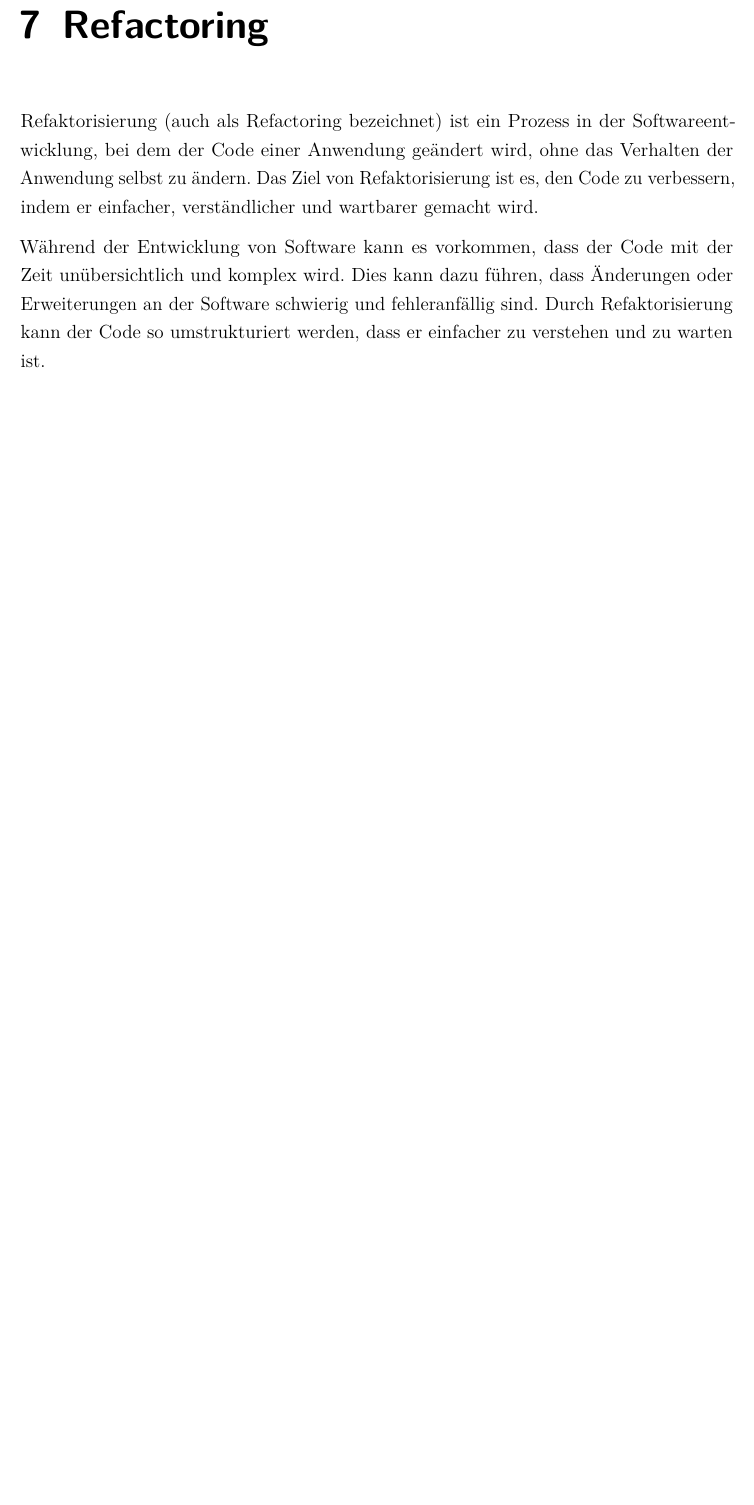
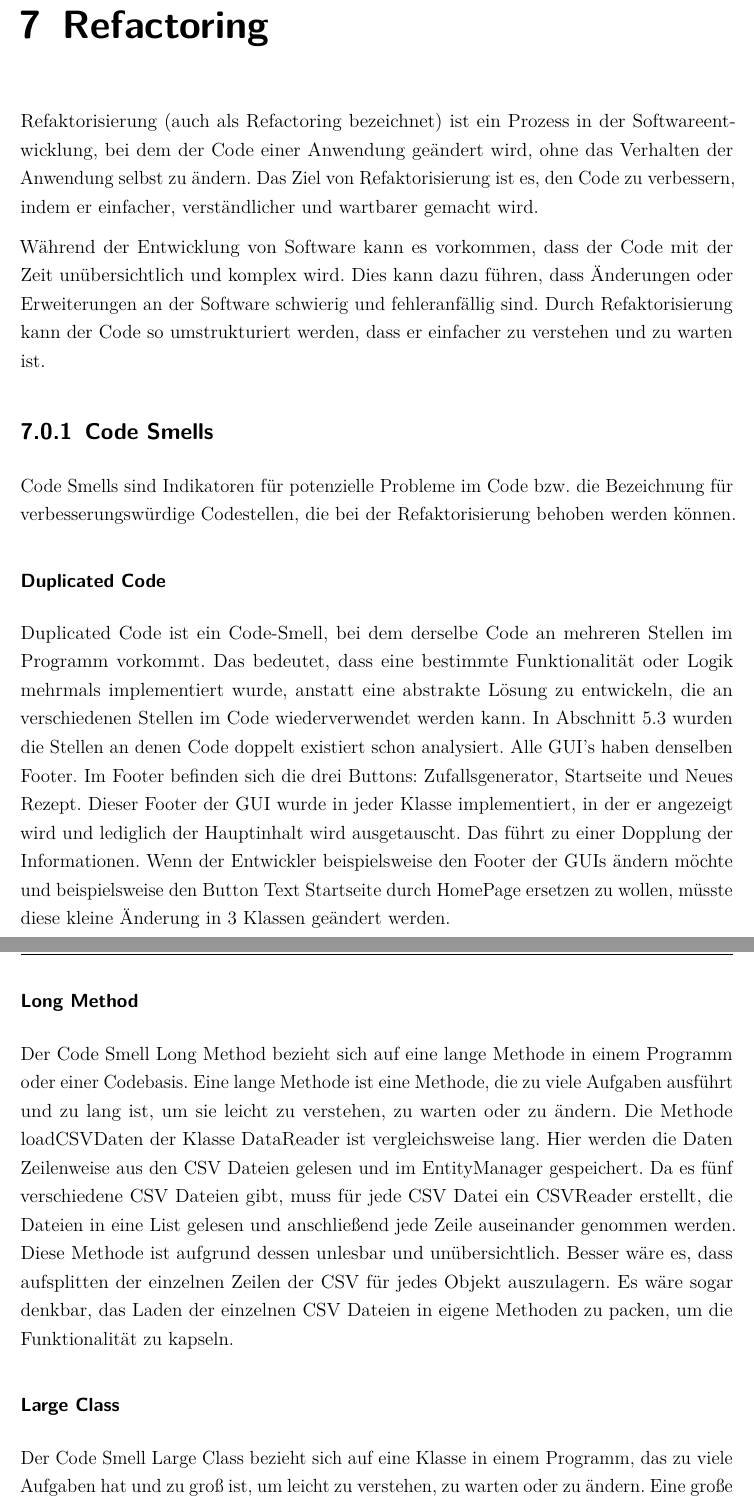
Before and after one commit to MichaelaHaag/RezeptApp, a LaTeX document (docs/Praxisbericht.tex, which reads docs/Inhalt/04_Inhalt/Refactoring.tex): part of page 23 of 23 before the commit and two parts of pages 23 and 24 of 25 after it, the two joined at a grey line, cut so that both start at the same text, the shorter picture padded with empty space. Compiled offline with pdfLaTeX.

Commit message:
Refactoring, Code Smells

```diff
--- a/docs/Inhalt/04_Inhalt/Refactoring.tex
+++ b/docs/Inhalt/04_Inhalt/Refactoring.tex
@@ -2,3 +2,14 @@
 Refaktorisierung (auch als Refactoring bezeichnet) ist ein Prozess in der Softwareentwicklung, bei dem der Code einer Anwendung geändert wird, ohne das Verhalten der Anwendung selbst zu ändern. Das Ziel von Refaktorisierung ist es, den Code zu verbessern, indem er einfacher, verständlicher und wartbarer gemacht wird.
 
 Während der Entwicklung von Software kann es vorkommen, dass der Code mit der Zeit unübersichtlich und komplex wird. Dies kann dazu führen, dass Änderungen oder Erweiterungen an der Software schwierig und fehleranfällig sind. Durch Refaktorisierung kann der Code so umstrukturiert werden, dass er einfacher zu verstehen und zu warten ist.
+\subsection{Code Smells}
+Code Smells sind Indikatoren für potenzielle Probleme im Code bzw. die Bezeichnung für verbesserungswürdige Codestellen, die bei der Refaktorisierung behoben werden können.
+\subsubsection{Duplicated Code}
+Duplicated Code ist ein Code-Smell, bei dem derselbe Code an mehreren Stellen im Programm vorkommt. Das bedeutet, dass eine bestimmte Funktionalität oder Logik mehrmals implementiert wurde, anstatt eine abstrakte Lösung zu entwickeln, die an verschiedenen Stellen im Code wiederverwendet werden kann. In \autoref{DRY} wurden die Stellen an denen Code doppelt existiert schon analysiert. Alle GUI's haben denselben Footer. Im Footer befinden sich die drei Buttons: Zufallsgenerator, Startseite und Neues Rezept. Dieser Footer der GUI wurde in jeder Klasse implementiert, in der er angezeigt wird und lediglich der Hauptinhalt wird ausgetauscht. Das führt zu einer Dopplung der Informationen. Wenn der Entwickler beispielsweise den Footer der GUIs ändern möchte und beispielsweise den Button Text Startseite durch HomePage ersetzen zu wollen, müsste diese kleine Änderung in 3 Klassen geändert werden.
+\subsubsection{Long Method}
+Der Code Smell Long Method bezieht sich auf eine lange Methode in einem Programm oder einer Codebasis. Eine lange Methode ist eine Methode, die zu viele Aufgaben ausführt und zu lang ist, um sie leicht zu verstehen, zu warten oder zu ändern.
+Die Methode loadCSVDaten der Klasse DataReader ist vergleichsweise lang. Hier werden die Daten Zeilenweise aus den CSV Dateien gelesen und im EntityManager gespeichert.
+Da es fünf verschiedene CSV Dateien gibt, muss für jede CSV Datei ein CSVReader erstellt, die Dateien in eine List gelesen und anschließend jede Zeile auseinander genommen werden. Diese Methode ist aufgrund dessen unlesbar und unübersichtlich. Besser wäre es, dass aufsplitten der einzelnen Zeilen der CSV für jedes Objekt auszulagern. Es wäre sogar denkbar, das Laden der einzelnen CSV Dateien in eigene Methoden zu packen, um die Funktionalität zu kapseln.
+\subsubsection{Large Class}
+Der Code Smell Large Class bezieht sich auf eine Klasse in einem Programm, das zu viele Aufgaben hat und zu groß ist, um leicht zu verstehen, zu warten oder zu ändern. Eine große Klasse kann schwer zu lesen und zu verstehen sein, da sie viele Details enthält und nicht in kleinere, leichter zu verstehende Teile aufgeteilt ist. Große Klassen können auch schwer zu warten oder zu ändern sein, da Änderungen an einer großen Klasse Auswirkungen auf viele Teile des Codes haben können. Die Klasse RezeptBearbeiten hat eine stark erhöhte Zeilenanzahl im Vergleich zu anderen Klassen des Projektes. In dieser Klasse wird das Java Swing Frontend implementiert, dass angezeigt wird, wenn ein Benutzer ein vorhandenes Rezept bearbeiten möchte. Hier ist das
+Single Responsibility Principle verletzt, da die Klasse sowohl das Anzeigen der einzelnen Komponenten implemntiert, als auch die Funktionalitäten der einzelnen Buttons. Aufgrund dieser Verletzung des Single Responsibility Principles und der großen Menge an Code ist die Klasse sehr unübersichtlich. Ein weiterer Code Smell: Large Class ist die Klasse DataReader. Auch diese Klasse ist verhältnismäßig groß. In dieser Klasse wird die Funktionalitäten zum Laden und Speichern der Daten aus den CSV Dateien implementiert. Hier ist auch das Single Responsibility Principle verletzt, da die Klasse sowohl das Laden und Speichern der Daten implementiert, aber auch das Erstellen der Objekte aus den geladenen Daten Aufgrund dieser Verletzung des Single Responsibility Principles und der großen Menge an Code ist die Klasse sehr unübersichtlich. Auch dieser Code Smell sollte behoben werden, indem die Funktionalität in eine weitere Klasse ausgelagert wird.
```
Also changed, not shown: docs/Inhalt/04_Inhalt/ProgrammingPrinciples.tex (+1 -1 lines), docs/Praxisbericht.pdf.
